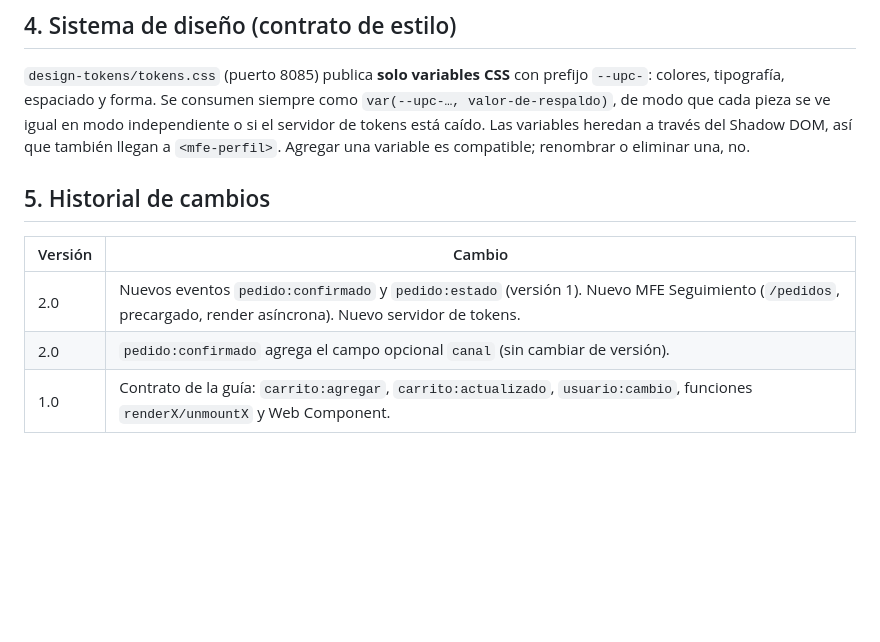
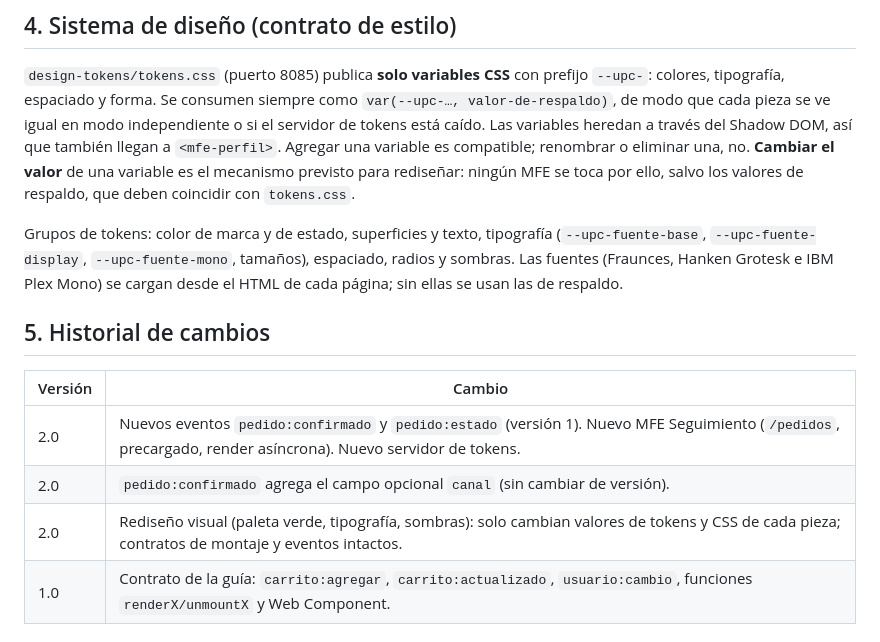
Before and after one commit to Jhonier-11/contenedorsaborupc, a Markdown page: CONTRATOS.md, the part around the change. Rendered like a GitHub page; blank space fills up the shorter version.

Commit message:
docs: CONTRATOS.md registra el rediseño visual (tokens, fuentes)
Co-Authored-By: Claude Sonnet 5.5 <noreply@anthropic.com>

```diff
--- a/CONTRATOS.md
+++ b/CONTRATOS.md
@@ -94,7 +94,12 @@ evento sin `canal` (un publicador antiguo) y con `canal: 'web'`; ambos se acepta
 tipografía, espaciado y forma. Se consumen siempre como `var(--upc-…, valor-de-respaldo)`, de modo que
 cada pieza se ve igual en modo independiente o si el servidor de tokens está caído. Las variables heredan a
 través del Shadow DOM, así que también llegan a `<mfe-perfil>`. Agregar una variable es compatible;
-renombrar o eliminar una, no.
+renombrar o eliminar una, no. **Cambiar el valor** de una variable es el mecanismo previsto para rediseñar:
+ningún MFE se toca por ello, salvo los valores de respaldo, que deben coincidir con `tokens.css`.
+
+Grupos de tokens: color de marca y de estado, superficies y texto, tipografía (`--upc-fuente-base`,
+`--upc-fuente-display`, `--upc-fuente-mono`, tamaños), espaciado, radios y sombras. Las fuentes (Fraunces,
+Hanken Grotesk e IBM Plex Mono) se cargan desde el HTML de cada página; sin ellas se usan las de respaldo.
 
 ## 5. Historial de cambios
 
@@ -102,6 +107,7 @@ renombrar o eliminar una, no.
 |---|---|
 | 2.0 | Nuevos eventos `pedido:confirmado` y `pedido:estado` (versión 1). Nuevo MFE Seguimiento (`/pedidos`, precargado, render asíncrona). Nuevo servidor de tokens. |
 | 2.0 | `pedido:confirmado` agrega el campo opcional `canal` (sin cambiar de versión). |
+| 2.0 | Rediseño visual (paleta verde, tipografía, sombras): solo cambian valores de tokens y CSS de cada pieza; contratos de montaje y eventos intactos. |
 | 1.0 | Contrato de la guía: `carrito:agregar`, `carrito:actualizado`, `usuario:cambio`, funciones `renderX/unmountX` y Web Component. |
 
 ## 6. Cómo se verifica
```
